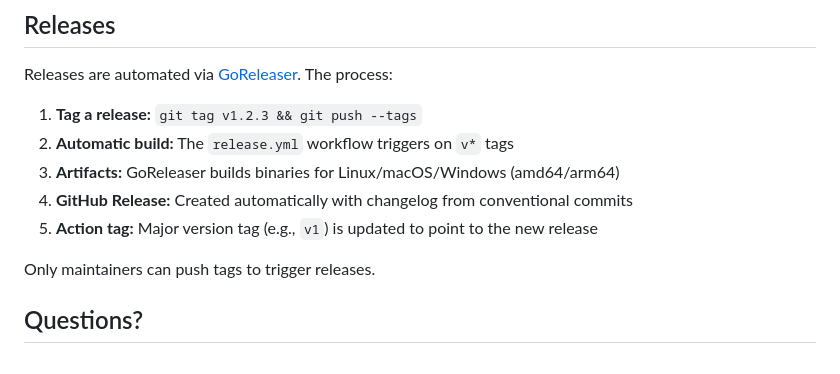
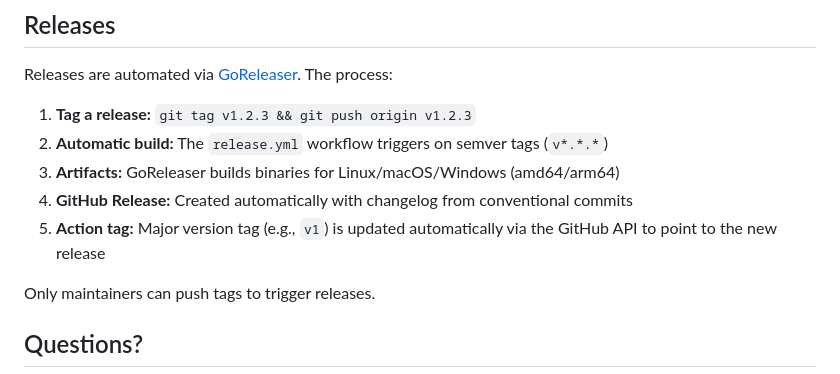
Before and after one commit to boinger/confvis, a Markdown page: CONTRIBUTING.md, the part around the change. Rendered like a GitHub page.

Commit message:
docs: update release process and version references for v1.2.2

```diff
--- a/CONTRIBUTING.md
+++ b/CONTRIBUTING.md
@@ -257,11 +257,11 @@ Stop with `docker-compose down`. Data persists in Docker volumes.
 
 Releases are automated via [GoReleaser](https://goreleaser.com/). The process:
 
-1. **Tag a release:** `git tag v1.2.3 && git push --tags`
-2. **Automatic build:** The `release.yml` workflow triggers on `v*` tags
+1. **Tag a release:** `git tag v1.2.3 && git push origin v1.2.3`
+2. **Automatic build:** The `release.yml` workflow triggers on semver tags (`v*.*.*`)
 3. **Artifacts:** GoReleaser builds binaries for Linux/macOS/Windows (amd64/arm64)
 4. **GitHub Release:** Created automatically with changelog from conventional commits
-5. **Action tag:** Major version tag (e.g., `v1`) is updated to point to the new release
+5. **Action tag:** Major version tag (e.g., `v1`) is updated automatically via the GitHub API to point to the new release
 
 Only maintainers can push tags to trigger releases.
 
```
Also changed, not shown: docs/schema.md (+1 -1 lines).
